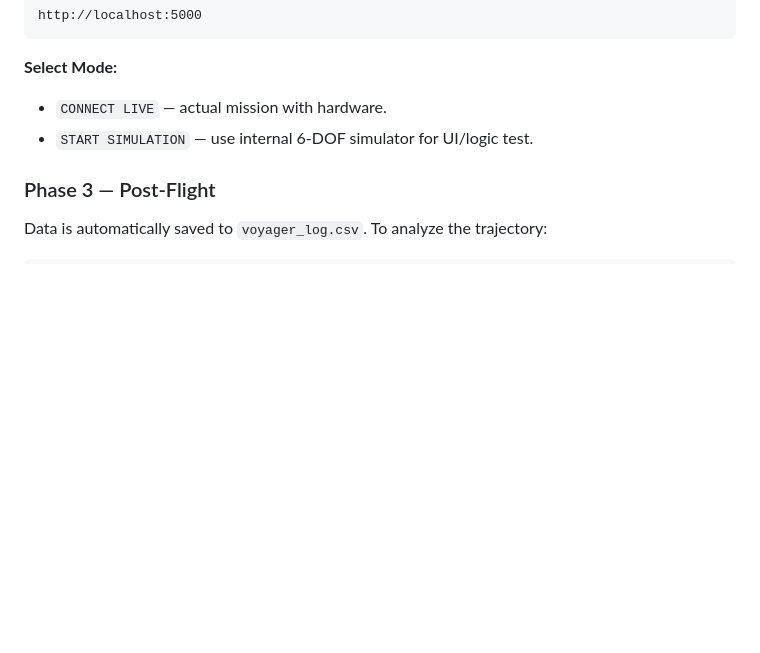
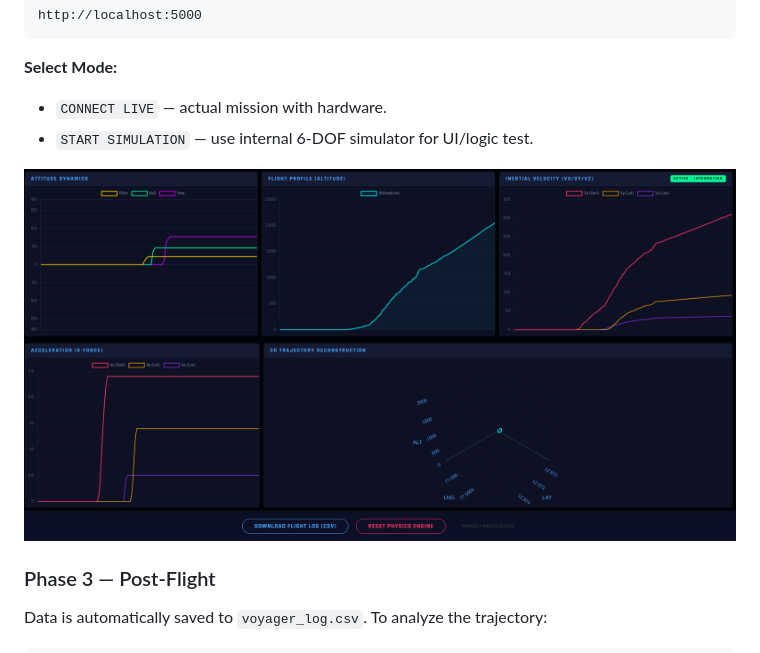
Before and after one commit to Voyager-Space/VoyagerX, a Markdown page: README.md, the part around one of its changes. GitHub-like rendering; blank space fills up the shorter version.

Commit message:
Add images to README for VoyagerX project
Added images for VoyagerX Digital Twin and Analyzer.

```diff
--- a/README.md
+++ b/README.md
@@ -202,6 +204,9 @@ http://localhost:5000
 * `CONNECT LIVE` — actual mission with hardware.
 * `START SIMULATION` — use internal 6-DOF simulator for UI/logic test.
 
+![VoyagerX Analyzer](Analyzer.png)
+
+
 ### Phase 3 — Post-Flight
 
 Data is automatically saved to `voyager_log.csv`. To analyze the trajectory:
```
Also changed, not shown: other parts of README.md (+2 -0 lines).
